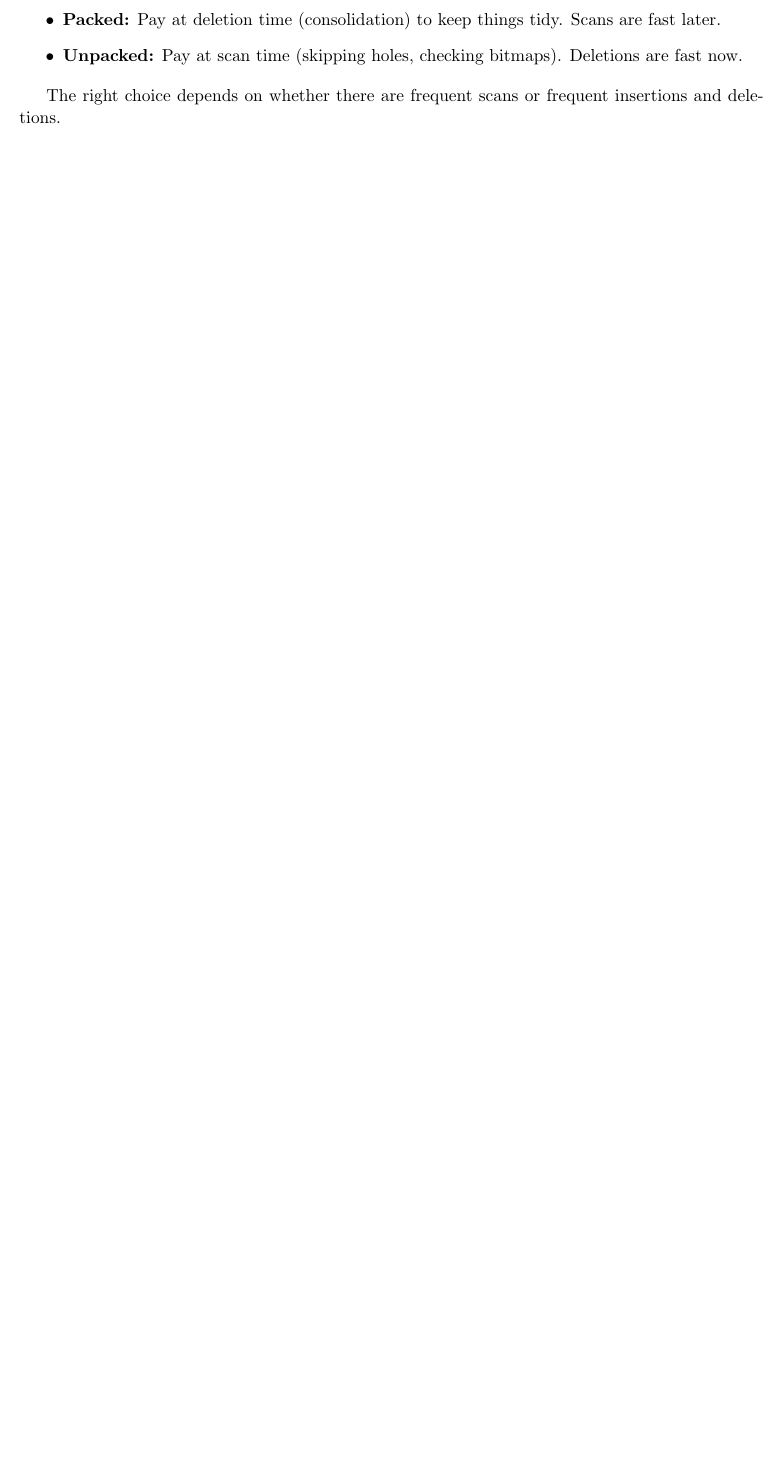
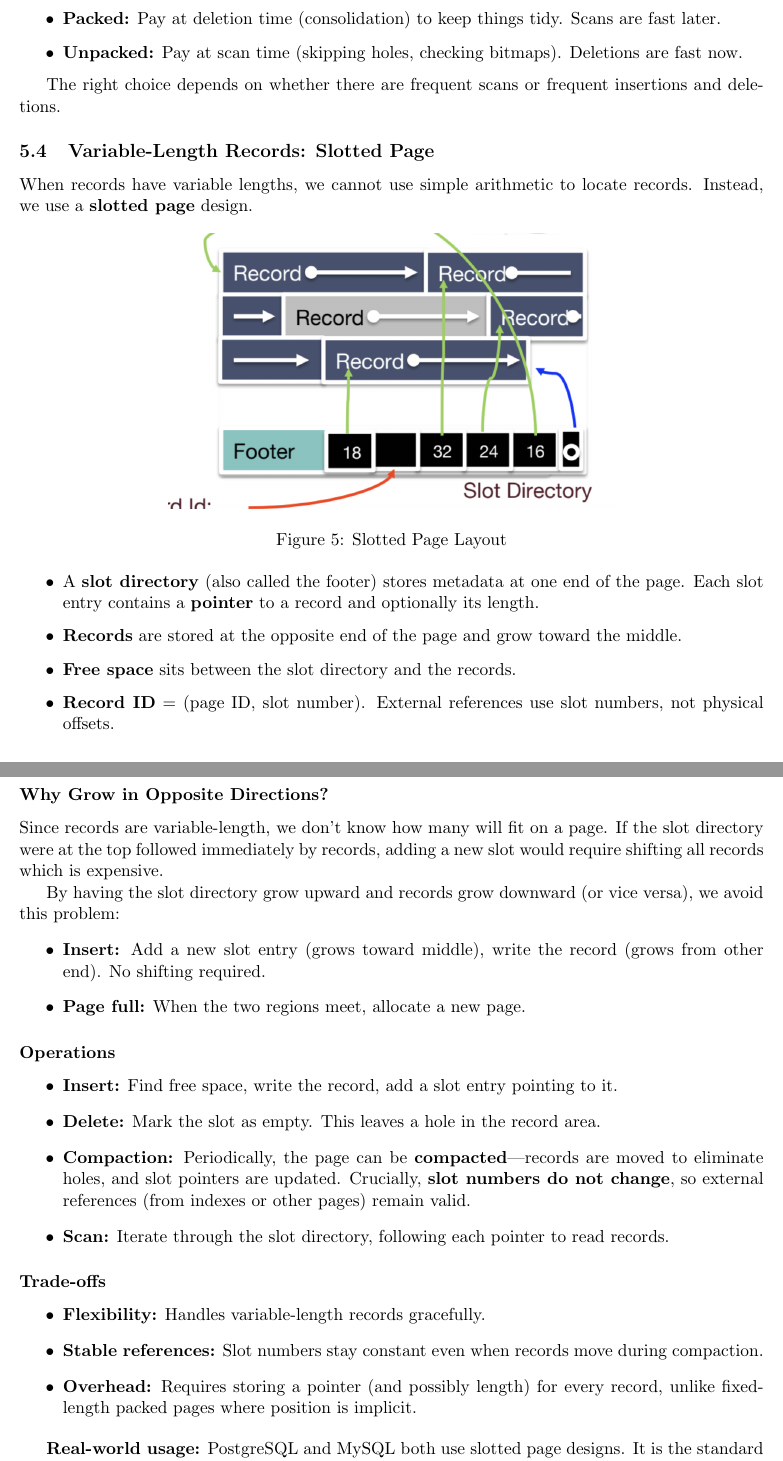
Before and after one commit to Edward201323/CS-186-Lectures, a LaTeX document (main.tex): part of page 5 of 5 before the commit and two parts of pages 5 and 6 of 8 after it, the two joined at a grey line, cut so that both start at the same text, the shorter picture padded with empty space. Compiled offline with pdfLaTeX.

Commit message:
Finished 2/2 lecture

```diff
--- a/main.tex
+++ b/main.tex
@@ -154,3 +154,49 @@ Records occupy fixed slots, but gaps are allowed.
 The right choice depends on whether
 there are frequent scans or frequent insertions and deletions.
 
+\subsection{Variable-Length Records: Slotted Page}
+
+When records have variable lengths, we cannot use simple arithmetic to locate records. Instead, we use a \textbf{slotted page} design.
+
+\begin{figure}[H]
+    \centering
+    \includegraphics[width=0.6\linewidth]{images/slotted_page.png}
+    \caption{Slotted Page Layout}
+    \label{fig:slotted_page}
+\end{figure}
+
+\begin{itemize}
+    \item A \textbf{slot directory} (also called the footer) stores metadata at one end of the page. Each slot entry contains a \textbf{pointer} to a record and optionally its length.
+    \item \textbf{Records} are stored at the opposite end of the page and grow toward the middle.
+    \item \textbf{Free space} sits between the slot directory and the records.
+    \item \textbf{Record ID} = (page ID, slot number). External references use slot numbers, not physical offsets.
+\end{itemize}
+
+\subsubsection*{Why Grow in Opposite Directions?}
+
+Since records are variable-length, we don't know how many will fit on a page. If the slot directory were at the top followed immediately by records, adding a new slot would require shifting all records which is expensive.
+
+By having the slot directory grow upward and records grow downward (or vice versa), we avoid this problem:
+\begin{itemize}
+    \item \textbf{Insert:} Add a new slot entry (grows toward middle), write the record (grows from other end). No shifting required.
+    \item \textbf{Page full:} When the two regions meet, allocate a new page.
+\end{itemize}
+
+\subsubsection*{Operations}
+
+\begin{itemize}
+    \item \textbf{Insert:} Find free space, write the record, add a slot entry pointing to it.
+    \item \textbf{Delete:} Mark the slot as empty. This leaves a hole in the record area.
+    \item \textbf{Compaction:} Periodically, the page can be \textbf{compacted}---records are moved to eliminate holes, and slot pointers are updated. Crucially, \textbf{slot numbers do not change}, so external references (from indexes or other pages) remain valid.
+    \item \textbf{Scan:} Iterate through the slot directory, following each pointer to read records.
+\end{itemize}
+
+\subsubsection*{Trade-offs}
+
+\begin{itemize}
+    \item \textbf{Flexibility:} Handles variable-length records gracefully.
+    \item \textbf{Stable references:} Slot numbers stay constant even when records move during compaction.
+    \item \textbf{Overhead:} Requires storing a pointer (and possibly length) for every record, unlike fixed-length packed pages where position is implicit.
+\end{itemize}
+
+\textbf{Real-world usage:} PostgreSQL and MySQL both use slotted page designs. It is the standard approach for handling variable-length records in modern database systems.
@@ -156,0 +220 @@ there are frequent scans or frequent insertions and deletions.
+    \item Ignore prefetching.
```
Also changed, not shown: images/slotted_page.png (added), main.tex (84 more changed lines).
